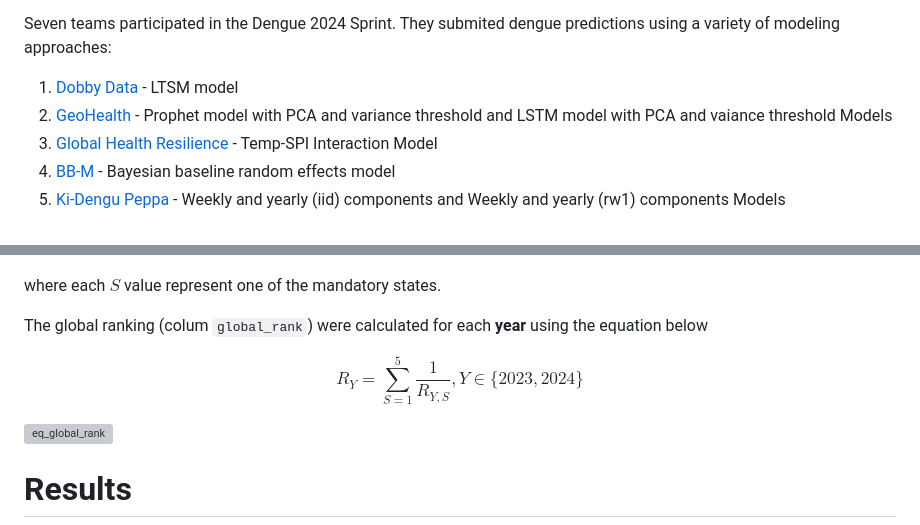
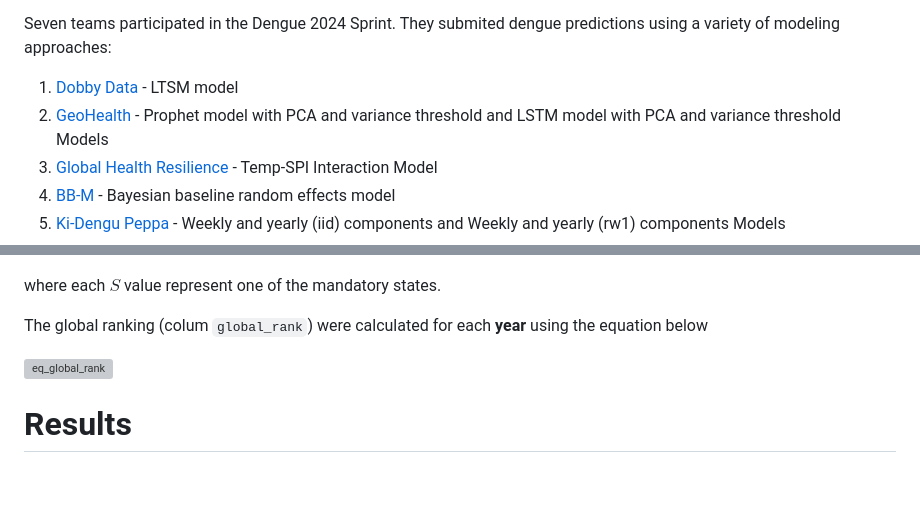
Before and after one commit to Mosqlimate-project/sprint-template, a Markdown page: scores/scores.md, 2 parts joined by grey strips. GitHub-like rendering; blank space fills up the shorter version; grey boxes are pictures that could not be loaded.

```diff
--- a/scores/scores.md
+++ b/scores/scores.md
@@ -5,7 +5,7 @@ Seven teams participated in the Dengue 2024 Sprint. They submited dengue predict
 
 
 1. [Dobby Data](https://github.com/eduardocorrearaujo/lstm_transf_to_state) - LTSM model
-3. [GeoHealth](https://github.com/ChenXiang1998/Infodengue-Sprint/tree/main/model) - Prophet model with PCA and variance threshold and LSTM model with PCA and vaiance threshold Models
+3. [GeoHealth](https://github.com/ChenXiang1998/Infodengue-Sprint/tree/main/model) - Prophet model with PCA and variance threshold and LSTM model with PCA and variance threshold Models
 4. [Global Health Resilience](https://github.com/giovemoiran/infodengue-sprint-lsl) - Temp-SPI Interaction Model
 5. [BB-M](https://github.com/lsbastos/bb-m) - Bayesian baseline random effects model
 6. [Ki-Dengu Peppa](https://github.com/Mosqlimate-project/kidenguPeppa) - Weekly and yearly (iid) components and Weekly and yearly (rw1) components Models
@@ -83,9 +83,6 @@ where each $S$ value represent one of the mandatory states.
 
 The global ranking (colum `global_rank`) were calculated for each **year**  using the equation below
 
-$$
-R_Y = \sum^{5}_{S=1} \frac{1}{R_{Y, S}}, Y \in \{2023, 2024\}
-$$
 
 <img width="250" alt="eq_global_rank" src="https://github.com/user-attachments/assets/1e59975e-8504-4c0f-9c64-3206d2f6a59e">
 
```
